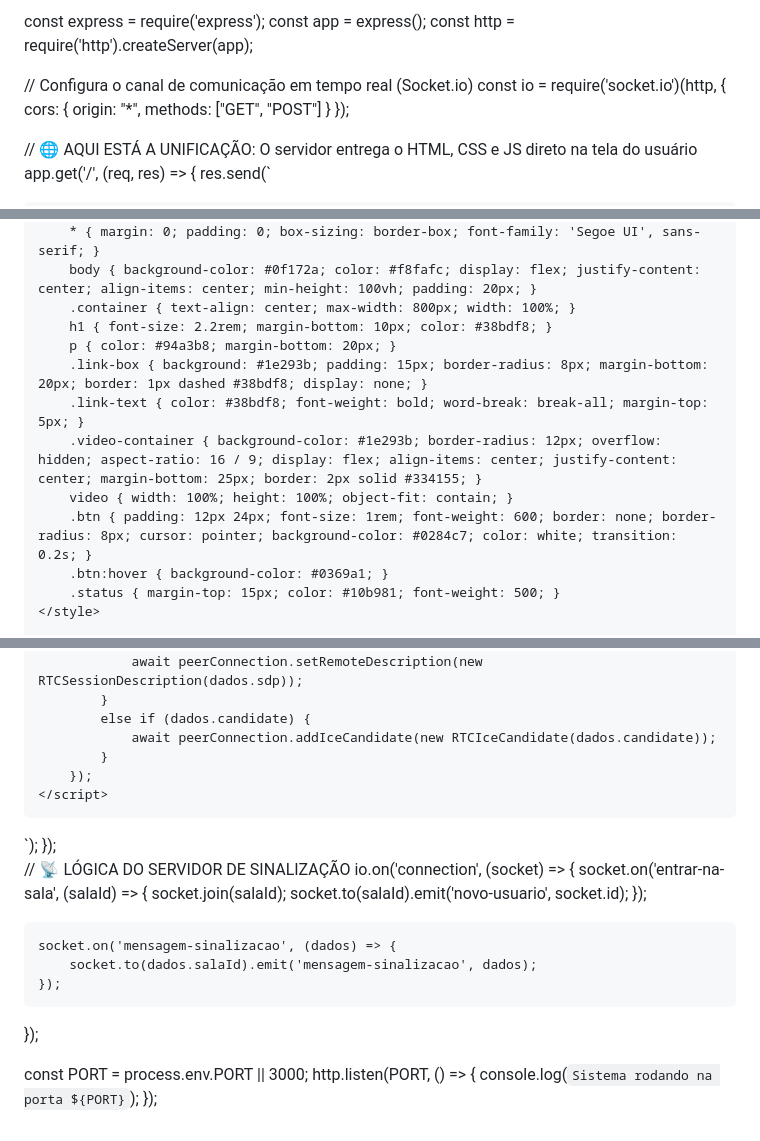
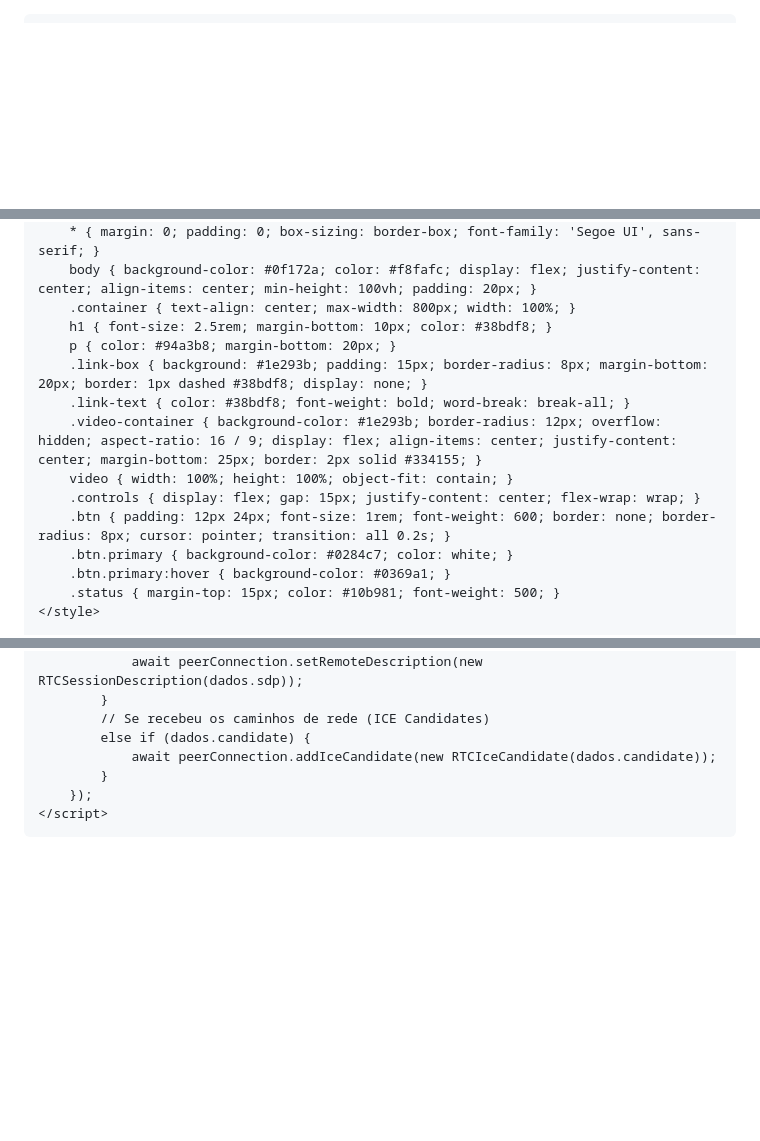
Before and after one commit to raphaelgeneralprograming03-art/README.md, a Markdown page: README.md, 3 parts joined by grey strips. GitHub-like rendering; blank space fills up the shorter version.

```diff
--- a/README.md
+++ b/README.md
@@ -1,15 +1,3 @@
-const express = require('express');
-const app = express();
-const http = require('http').createServer(app);
-
-// Configura o canal de comunicação em tempo real (Socket.io)
-const io = require('socket.io')(http, {
-    cors: { origin: "*", methods: ["GET", "POST"] }
-});
-
-// 🌐 AQUI ESTÁ A UNIFICAÇÃO: O servidor entrega o HTML, CSS e JS direto na tela do usuário
-app.get('/', (req, res) => {
-    res.send(`
 <!DOCTYPE html>
 <html lang="pt-BR">
 <head>
@@ -22,14 +10,16 @@ app.get('/', (req, res) => {
         * { margin: 0; padding: 0; box-sizing: border-box; font-family: 'Segoe UI', sans-serif; }
         body { background-color: #0f172a; color: #f8fafc; display: flex; justify-content: center; align-items: center; min-height: 100vh; padding: 20px; }
         .container { text-align: center; max-width: 800px; width: 100%; }
-        h1 { font-size: 2.2rem; margin-bottom: 10px; color: #38bdf8; }
+        h1 { font-size: 2.5rem; margin-bottom: 10px; color: #38bdf8; }
         p { color: #94a3b8; margin-bottom: 20px; }
         .link-box { background: #1e293b; padding: 15px; border-radius: 8px; margin-bottom: 20px; border: 1px dashed #38bdf8; display: none; }
-        .link-text { color: #38bdf8; font-weight: bold; word-break: break-all; margin-top: 5px; }
+        .link-text { color: #38bdf8; font-weight: bold; word-break: break-all; }
         .video-container { background-color: #1e293b; border-radius: 12px; overflow: hidden; aspect-ratio: 16 / 9; display: flex; align-items: center; justify-content: center; margin-bottom: 25px; border: 2px solid #334155; }
         video { width: 100%; height: 100%; object-fit: contain; }
-        .btn { padding: 12px 24px; font-size: 1rem; font-weight: 600; border: none; border-radius: 8px; cursor: pointer; background-color: #0284c7; color: white; transition: 0.2s; }
-        .btn:hover { background-color: #0369a1; }
+        .controls { display: flex; gap: 15px; justify-content: center; flex-wrap: wrap; }
+        .btn { padding: 12px 24px; font-size: 1rem; font-weight: 600; border: none; border-radius: 8px; cursor: pointer; transition: all 0.2s; }
+        .btn.primary { background-color: #0284c7; color: white; }
+        .btn.primary:hover { background-color: #0369a1; }
         .status { margin-top: 15px; color: #10b981; font-weight: 500; }
     </style>
 
@@ -133,6 +142,7 @@ app.get('/', (req, res) => {
             else if (dados.sdp && dados.sdp.type === 'answer') {
                 await peerConnection.setRemoteDescription(new RTCSessionDescription(dados.sdp));
             }
+            // Se recebeu os caminhos de rede (ICE Candidates)
             else if (dados.candidate) {
                 await peerConnection.addIceCandidate(new RTCIceCandidate(dados.candidate));
             }
@@ -140,22 +150,3 @@ app.get('/', (req, res) => {
     </script>
 </body>
 </html>
-    `);
-});
-
-// 📡 LÓGICA DO SERVIDOR DE SINALIZAÇÃO
-io.on('connection', (socket) => {
-    socket.on('entrar-na-sala', (salaId) => {
-        socket.join(salaId);
-        socket.to(salaId).emit('novo-usuario', socket.id);
-    });
-
-    socket.on('mensagem-sinalizacao', (dados) => {
-        socket.to(dados.salaId).emit('mensagem-sinalizacao', dados);
-    });
-});
-
-const PORT = process.env.PORT || 3000;
-http.listen(PORT, () => {
-    console.log(`Sistema rodando na porta ${PORT}`);
-});
```
Also changed, not shown: other parts of README.md (+31 -12 lines).
